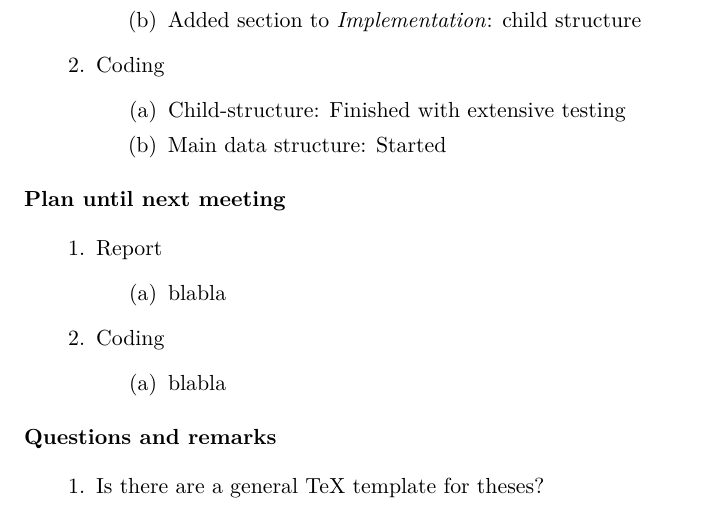
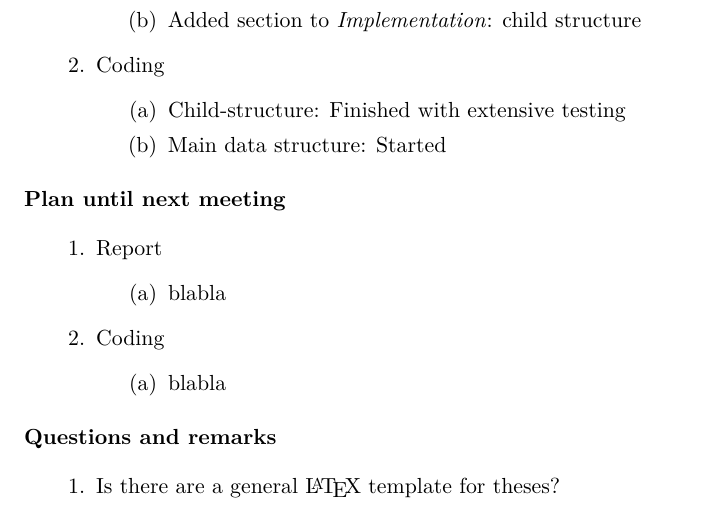
Before and after one commit to gabet1337/speciale, a LaTeX document (agendas/agenda_20160229.tex): part of the page, cut so that both start at the same text. Compiled offline with pdfLaTeX.

Commit message:
Write LaTeX correctly

```diff
--- a/agendas/agenda_20160229.tex
+++ b/agendas/agenda_20160229.tex
@@ -41,6 +41,6 @@
 
 \section{Questions and remarks}
 \begin{items}
-	\item Is there are a general TeX template for theses?
+	\item Is there are a general \LaTeX~template for theses?
 \end{items}
 \end{document}
```
Also changed, not shown: agendas/agenda_20160229.pdf.
